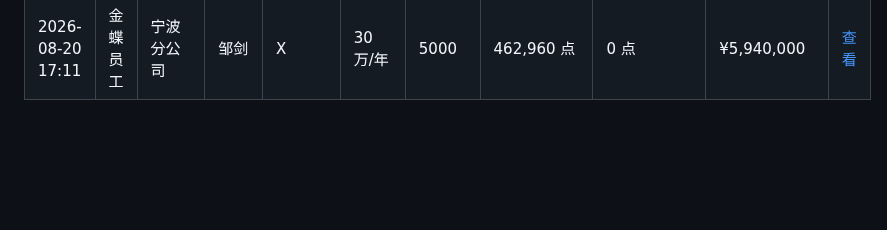
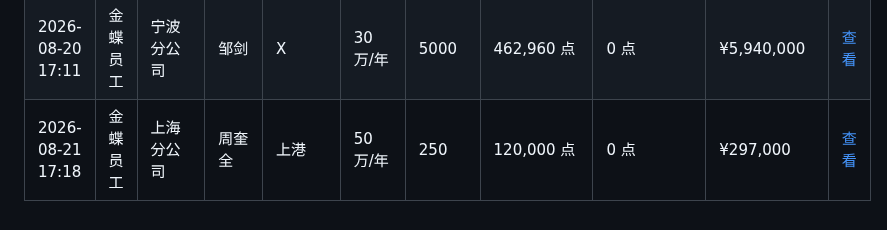
Before and after one commit to zoumaotao/lingee_unit_calculate, a Markdown page: records.md, the part around the change. Rendered like a GitHub page; blank space fills up the shorter version.

Commit message:
添加增购测算记录 (2026/8/21 17:18:12)

```diff
--- a/records.md
+++ b/records.md
@@ -120,3 +120,4 @@
 | 2026-08-19 10:03 | 金蝶伙伴员工 | 北京君友世纪 | 徐红星 | 北京君友世纪信息技术有限公司 | 5万/年 | 5 | 872,520 点 | 850,000 点 | ¥167,440 | [查看](data/%E5%8C%97%E4%BA%AC%E5%90%9B%E5%8F%8B%E4%B8%96%E7%BA%AA%E4%BF%A1%E6%81%AF%E6%8A%80%E6%9C%AF%E6%9C%89%E9%99%90%E5%85%AC%E5%8F%B8_%E5%BE%90%E7%BA%A2%E6%98%9F_2026-08-19T02-03-17.md) |
 | 2026-08-20 11:31 | 金蝶员工 | 1 | 1 | 1 | 10万/年 | 50 | 872,520 点 | 580,000 点 | ¥169,600 | [查看](data/1_1_2026-08-20T03-31-52.md) |
 | 2026-08-20 17:11 | 金蝶员工 | 宁波分公司 | 邹剑 | X | 30万/年 | 5000 | 462,960 点 | 0 点 | ¥5,940,000 | [查看](data/X_%E9%82%B9%E5%89%91_2026-08-20T09-11-44.md) |
+| 2026-08-21 17:18 | 金蝶员工 | 上海分公司 | 周奎全 | 上港 | 50万/年 | 250 | 120,000 点 | 0 点 | ¥297,000 | [查看](data/%E4%B8%8A%E6%B8%AF_%E5%91%A8%E5%A5%8E%E5%85%A8_2026-08-21T09-18-09.md) |
```
